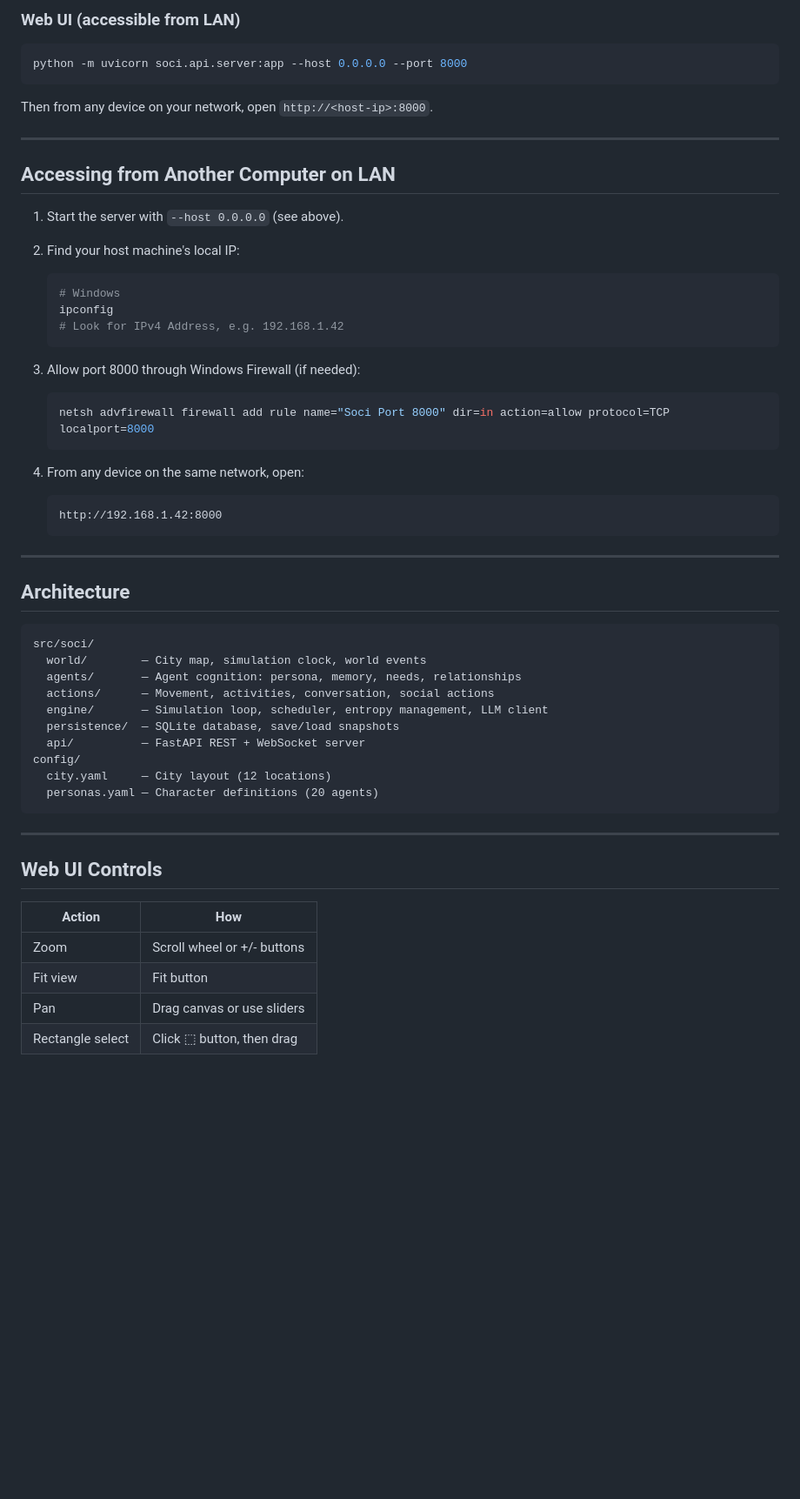
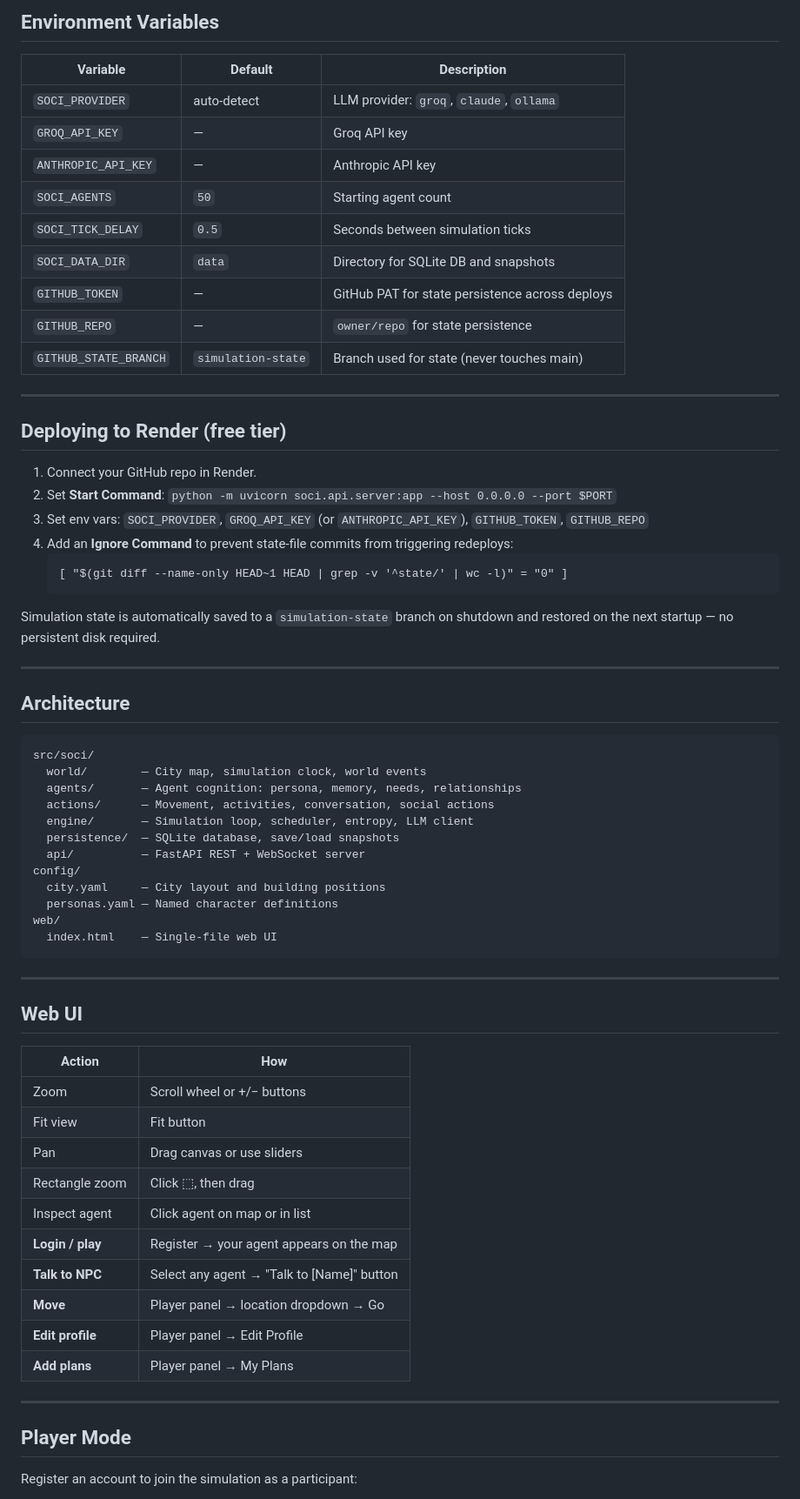
Before and after one commit to Bonum/Soci, a Markdown page: README.md, the part around one of its changes. Shown at 87% size. Rendered like a GitHub page; blank space fills up the shorter version.

````diff
--- a/README.md
+++ b/README.md
@@ -65,32 +76,31 @@ Then open `http://localhost:8000` in your browser.
 
-### Web UI (accessible from LAN)
-```bash
-python -m uvicorn soci.api.server:app --host 0.0.0.0 --port 8000
-```
-Then from any device on your network, open `http://<host-ip>:8000`.
+## Environment Variables
+
+| Variable | Default | Description |
+|----------|---------|-------------|
+| `SOCI_PROVIDER` | auto-detect | LLM provider: `groq`, `claude`, `ollama` |
+| `GROQ_API_KEY` | — | Groq API key |
+| `ANTHROPIC_API_KEY` | — | Anthropic API key |
+| `SOCI_AGENTS` | `50` | Starting agent count |
+| `SOCI_TICK_DELAY` | `0.5` | Seconds between simulation ticks |
+| `SOCI_DATA_DIR` | `data` | Directory for SQLite DB and snapshots |
+| `GITHUB_TOKEN` | — | GitHub PAT for state persistence across deploys |
+| `GITHUB_REPO` | — | `owner/repo` for state persistence |
+| `GITHUB_STATE_BRANCH` | `simulation-state` | Branch used for state (never touches main) |
 
 ---
 
-## Accessing from Another Computer on LAN
+## Deploying to Render (free tier)
 
-1. Start the server with `--host 0.0.0.0` (see above).
-
-2. Find your host machine's local IP:
-   ```bash
-   # Windows
-   ipconfig
-   # Look for IPv4 Address, e.g. 192.168.1.42
+1. Connect your GitHub repo in Render.
+2. Set **Start Command**: `python -m uvicorn soci.api.server:app --host 0.0.0.0 --port $PORT`
+3. Set env vars: `SOCI_PROVIDER`, `GROQ_API_KEY` (or `ANTHROPIC_API_KEY`), `GITHUB_TOKEN`, `GITHUB_REPO`
+4. Add an **Ignore Command** to prevent state-file commits from triggering redeploys:
+   ```
+   [ "$(git diff --name-only HEAD~1 HEAD | grep -v '^state/' | wc -l)" = "0" ]
    ```
 
-3. Allow port 8000 through Windows Firewall (if needed):
-   ```bash
-   netsh advfirewall firewall add rule name="Soci Port 8000" dir=in action=allow protocol=TCP localport=8000
-   ```
-
-4. From any device on the same network, open:
-   ```
-   http://192.168.1.42:8000
-   ```
+Simulation state is automatically saved to a `simulation-state` branch on shutdown and restored on the next startup — no persistent disk required.
 
 ---
 
@@ -101,21 +111,36 @@ src/soci/
   world/        — City map, simulation clock, world events
   agents/       — Agent cognition: persona, memory, needs, relationships
   actions/      — Movement, activities, conversation, social actions
-  engine/       — Simulation loop, scheduler, entropy management, LLM client
+  engine/       — Simulation loop, scheduler, entropy, LLM client
   persistence/  — SQLite database, save/load snapshots
   api/          — FastAPI REST + WebSocket server
 config/
-  city.yaml     — City layout (12 locations)
-  personas.yaml — Character definitions (20 agents)
+  city.yaml     — City layout and building positions
+  personas.yaml — Named character definitions
+web/
+  index.html    — Single-file web UI
 ```
 
 ---
 
-## Web UI Controls
+## Web UI
 
 | Action | How |
-|---|---|
-| Zoom | Scroll wheel or +/- buttons |
+|--------|-----|
+| Zoom | Scroll wheel or +/− buttons |
 | Fit view | Fit button |
 | Pan | Drag canvas or use sliders |
-| Rectangle select | Click ⬚ button, then drag |
+| Rectangle zoom | Click ⬚, then drag |
+| Inspect agent | Click agent on map or in list |
+| **Login / play** | Register → your agent appears on the map |
+| **Talk to NPC** | Select any agent → "Talk to [Name]" button |
+| **Move** | Player panel → location dropdown → Go |
+| **Edit profile** | Player panel → Edit Profile |
+| **Add plans** | Player panel → My Plans |
+
+---
+
+## Player Mode
+
+Register an account to join the simulation as a participant:
+
````
Also changed, not shown: other parts of README.md (+37 -19 lines).
